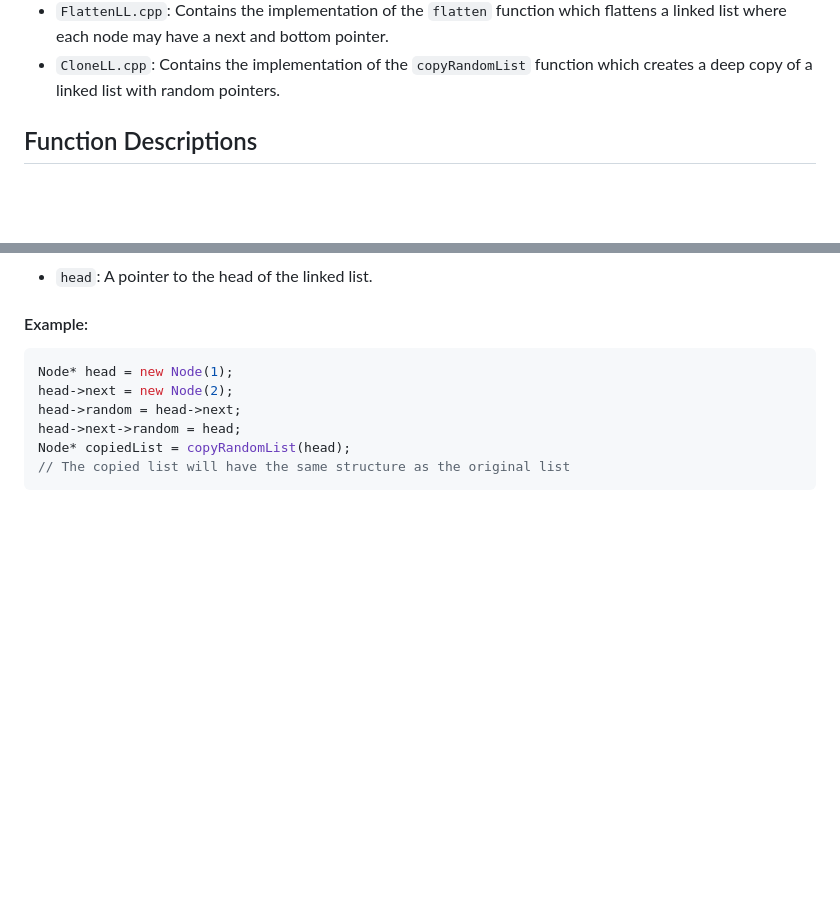
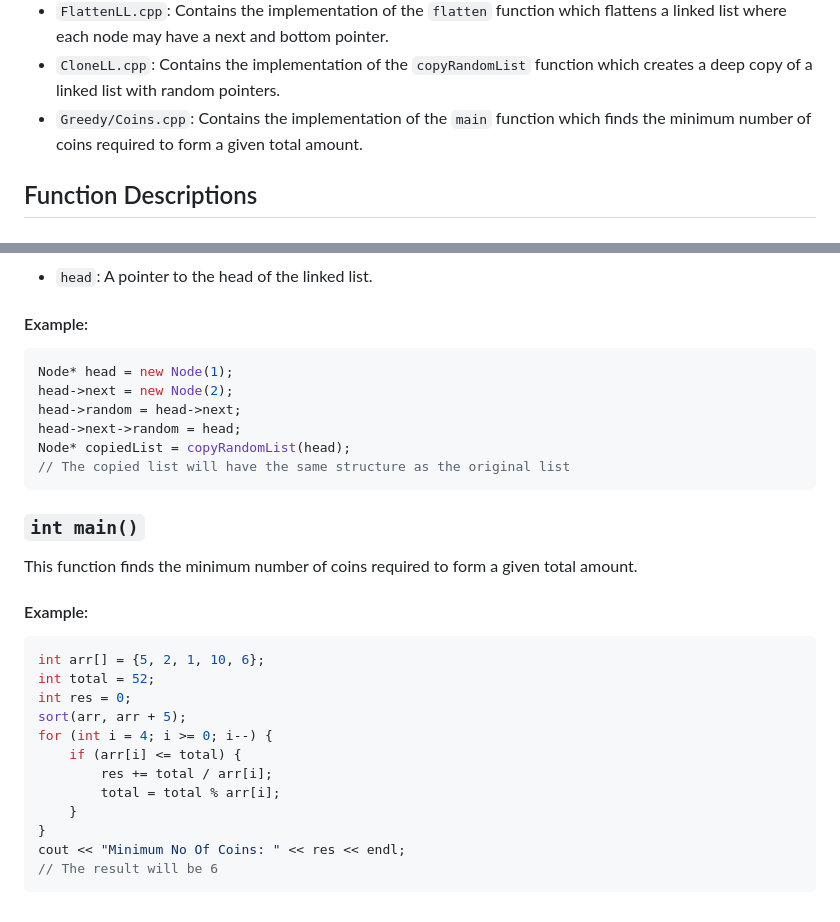
Before and after one commit to vipul-8840/Striver_SDE_Sheet, a Markdown page: README.md, 2 parts joined by grey strips. Rendered like a GitHub page; blank space fills up the shorter version.

Commit message:
coins problem solved

````diff
--- a/README.md
+++ b/README.md
@@ -37,6 +37,7 @@ This project contains C++ implementations of various algorithms.
 - `TrappingRainWater.cpp`: Contains the implementation of the `trap` function which calculates the amount of trapped rainwater given an elevation map.
 - `FlattenLL.cpp`: Contains the implementation of the `flatten` function which flattens a linked list where each node may have a next and bottom pointer.
 - `CloneLL.cpp`: Contains the implementation of the `copyRandomList` function which creates a deep copy of a linked list with random pointers.
+- `Greedy/Coins.cpp`: Contains the implementation of the `main` function which finds the minimum number of coins required to form a given total amount.
 
 ## Function Descriptions
 
@@ -512,3 +513,23 @@ head->next->random = head;
 Node* copiedList = copyRandomList(head);
 // The copied list will have the same structure as the original list
 ```
+
+### `int main()`
+
+This function finds the minimum number of coins required to form a given total amount.
+
+#### Example:
+```cpp
+int arr[] = {5, 2, 1, 10, 6};
+int total = 52;
+int res = 0;
+sort(arr, arr + 5);
+for (int i = 4; i >= 0; i--) {
+    if (arr[i] <= total) {
+        res += total / arr[i];
+        total = total % arr[i];
+    }
+}
+cout << "Minimum No Of Coins: " << res << endl;
+// The result will be 6
+```
````
